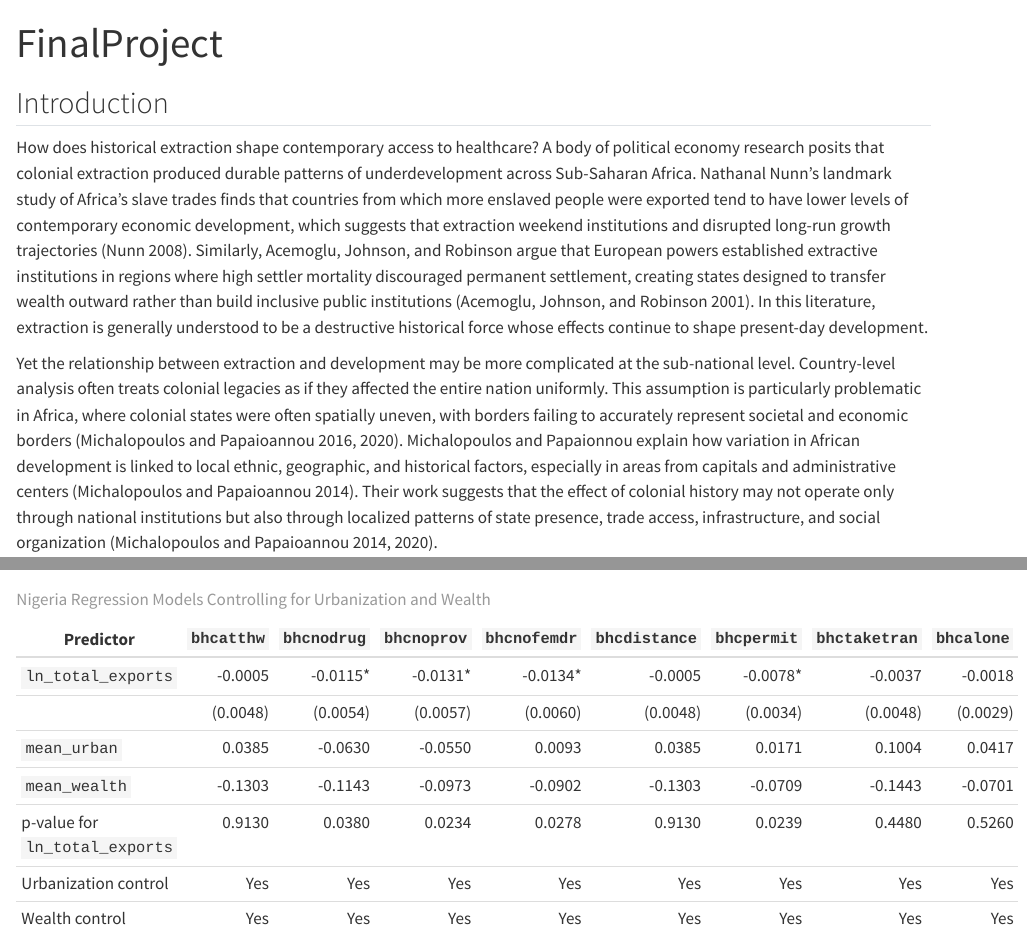
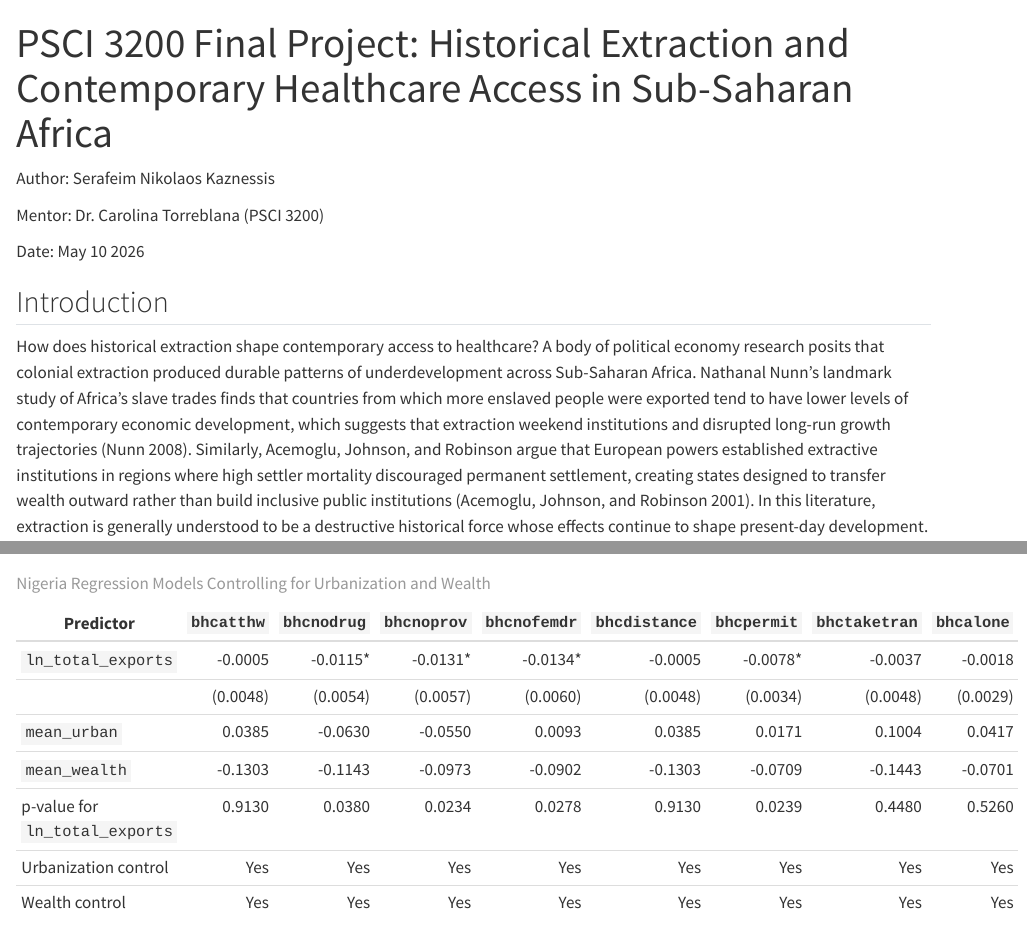
Before and after one commit to Kaznessis/PSCI3200-FinalProjectSpring26, a Quarto document (docs/quarto/FinalProject.qmd): the page in a window 1100 px wide, from its top, and a second part further down, joined at a grey line. Rendered offline with R 4.5, knitr and Pandoc in place of Quarto, with nearby package versions.

Commit message:
Authorship and Title

```diff
--- a/docs/quarto/FinalProject.qmd
+++ b/docs/quarto/FinalProject.qmd
@@ -1,8 +1,14 @@
 ---
-title: "FinalProject"
+title: "PSCI 3200 Final Project: Historical Extraction and Contemporary Healthcare Access in Sub-Saharan Africa"
 format: html
 bibliography: references.bib
 ---
+
+Author: Serafeim Nikolaos Kaznessis
+
+Mentor: Dr. Carolina Torreblana (PSCI 3200)
+
+Date: May 10 2026
 
 ## Introduction
 
```
Also changed, not shown: docs/search.json, 1 other file.
